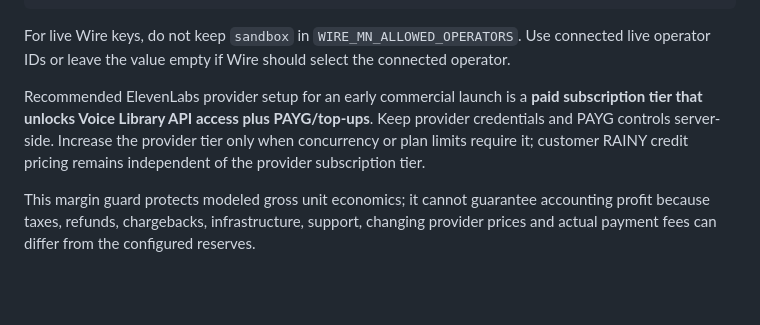
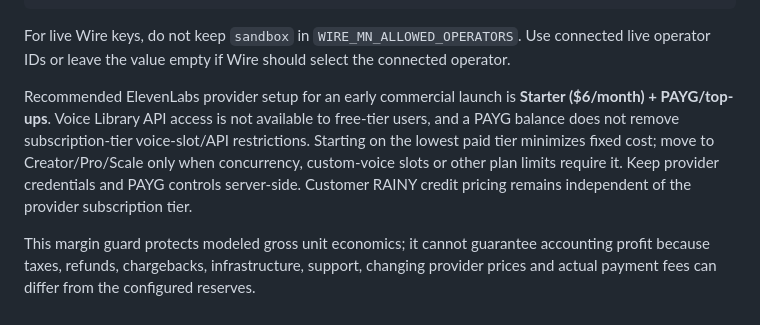
Before and after one commit to ssboroo/rainy_tts, a Markdown page: README.md, the part around the change. Drawn GitHub-style; blank space fills up the shorter version.

Commit message:
Recommend low fixed-cost ElevenLabs Starter plus PAYG

```diff
--- a/README.md
+++ b/README.md
@@ -210,6 +210,6 @@ WIRE_MN_ALLOWED_OPERATORS=sandbox
 
 For live Wire keys, do not keep `sandbox` in `WIRE_MN_ALLOWED_OPERATORS`. Use connected live operator IDs or leave the value empty if Wire should select the connected operator.
 
-Recommended ElevenLabs provider setup for an early commercial launch is a **paid subscription tier that unlocks Voice Library API access plus PAYG/top-ups**. Keep provider credentials and PAYG controls server-side. Increase the provider tier only when concurrency or plan limits require it; customer RAINY credit pricing remains independent of the provider subscription tier.
+Recommended ElevenLabs provider setup for an early commercial launch is **Starter ($6/month) + PAYG/top-ups**. Voice Library API access is not available to free-tier users, and a PAYG balance does not remove subscription-tier voice-slot/API restrictions. Starting on the lowest paid tier minimizes fixed cost; move to Creator/Pro/Scale only when concurrency, custom-voice slots or other plan limits require it. Keep provider credentials and PAYG controls server-side. Customer RAINY credit pricing remains independent of the provider subscription tier.
 
 This margin guard protects modeled gross unit economics; it cannot guarantee accounting profit because taxes, refunds, chargebacks, infrastructure, support, changing provider prices and actual payment fees can differ from the configured reserves.
```
